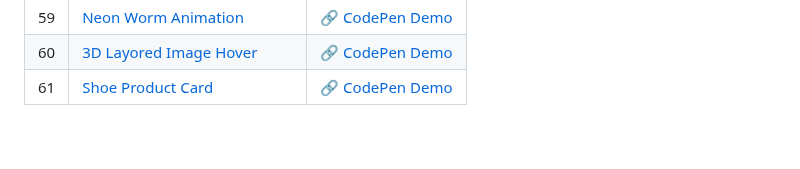
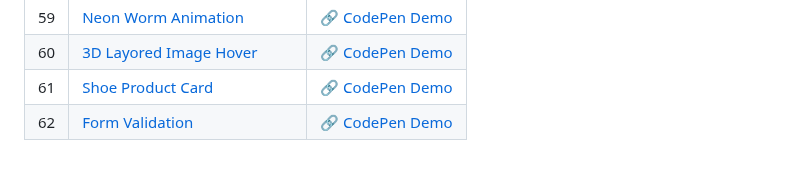
Before and after one commit to sidneyshafer/mini-web-projects, a Markdown page: README.md, the part around the change. Rendered like a GitHub page.

```diff
--- a/README.md
+++ b/README.md
@@ -64,3 +64,4 @@
 | 59 | [Neon Worm Animation](59-neon-worm-animation) | :link: [CodePen Demo](https://codepen.io/sidneyshafer/pen/wvZgLaN) |
 | 60 | [3D Layored Image Hover](60-3d-layored-image-hover) | :link: [CodePen Demo](https://codepen.io/sidneyshafer/pen/mdgRZPj) |
 | 61 | [Shoe Product Card](61-shoe-product-card) | :link: [CodePen Demo](https://codepen.io/sidneyshafer/pen/dyLNBOd) |
+| 62 | [Form Validation](62-form-validation) | :link: [CodePen Demo](https://codepen.io/sidneyshafer/pen/abxLxPJ) |
```
